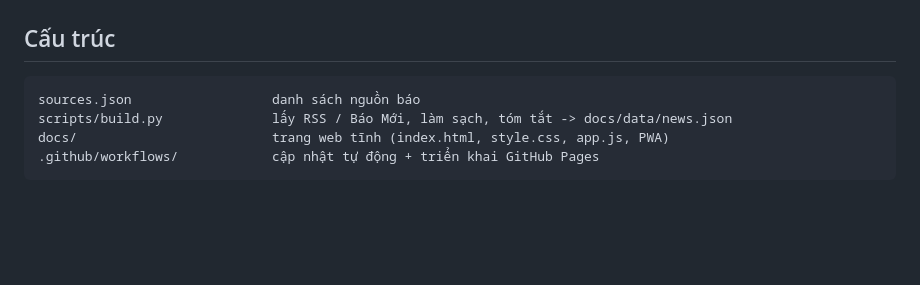
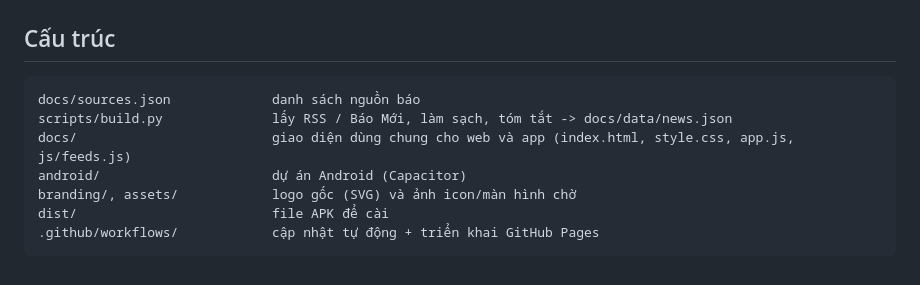
Before and after one commit to hientrannt/HNew, a Markdown page: README.md, the part around the change. Rendered like a GitHub page; blank space fills up the shorter version.

Commit message:
README: update project structure
Co-Authored-By: Claude Opus 5.5 <noreply@anthropic.com>
Claude-Session: https://claude.ai/code/session_012Q232rkpLzQnyuwJb2EFdN

````diff
--- a/README.md
+++ b/README.md
@@ -92,8 +92,11 @@ cd docs && python3 -m http.server 8000
 ## Cấu trúc
 
 ```
-sources.json                  danh sách nguồn báo
+docs/sources.json             danh sách nguồn báo
 scripts/build.py              lấy RSS / Báo Mới, làm sạch, tóm tắt -> docs/data/news.json
-docs/                         trang web tĩnh (index.html, style.css, app.js, PWA)
+docs/                         giao diện dùng chung cho web và app (index.html, style.css, app.js, js/feeds.js)
+android/                      dự án Android (Capacitor)
+branding/, assets/            logo gốc (SVG) và ảnh icon/màn hình chờ
+dist/                         file APK để cài
 .github/workflows/            cập nhật tự động + triển khai GitHub Pages
 ```
````
